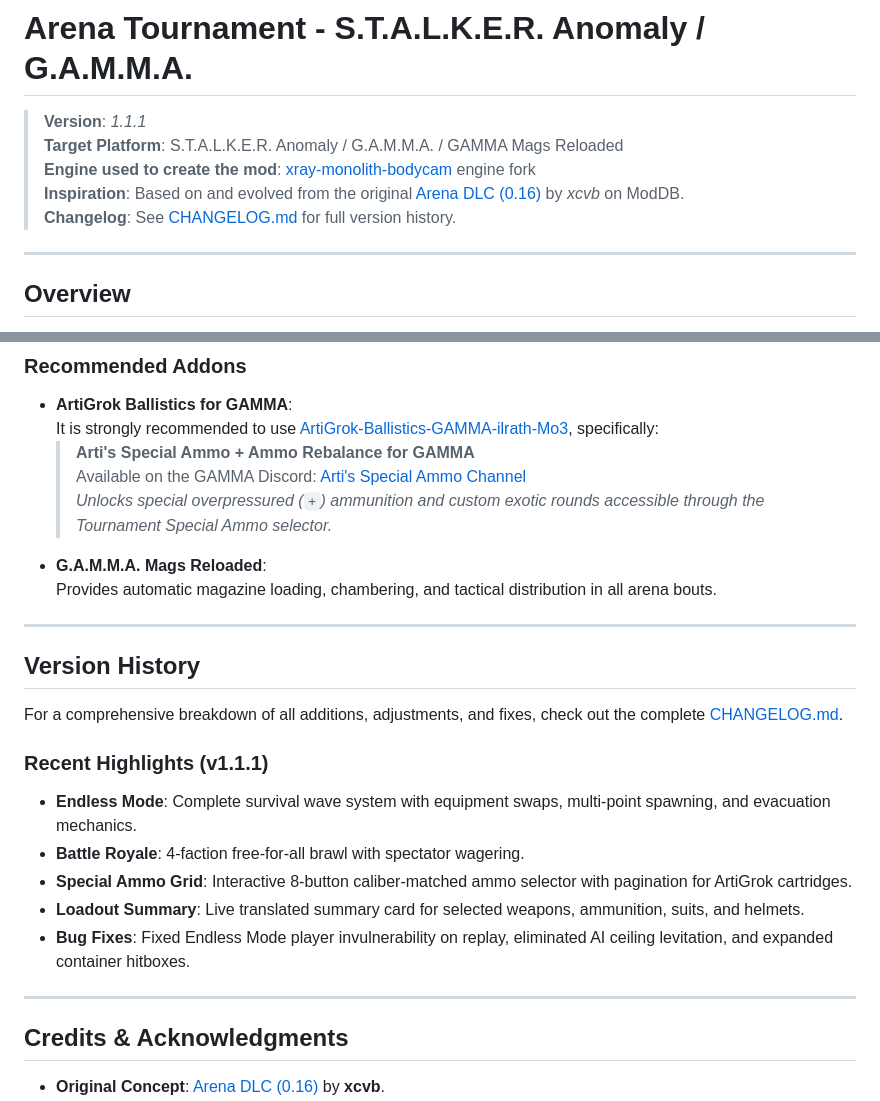
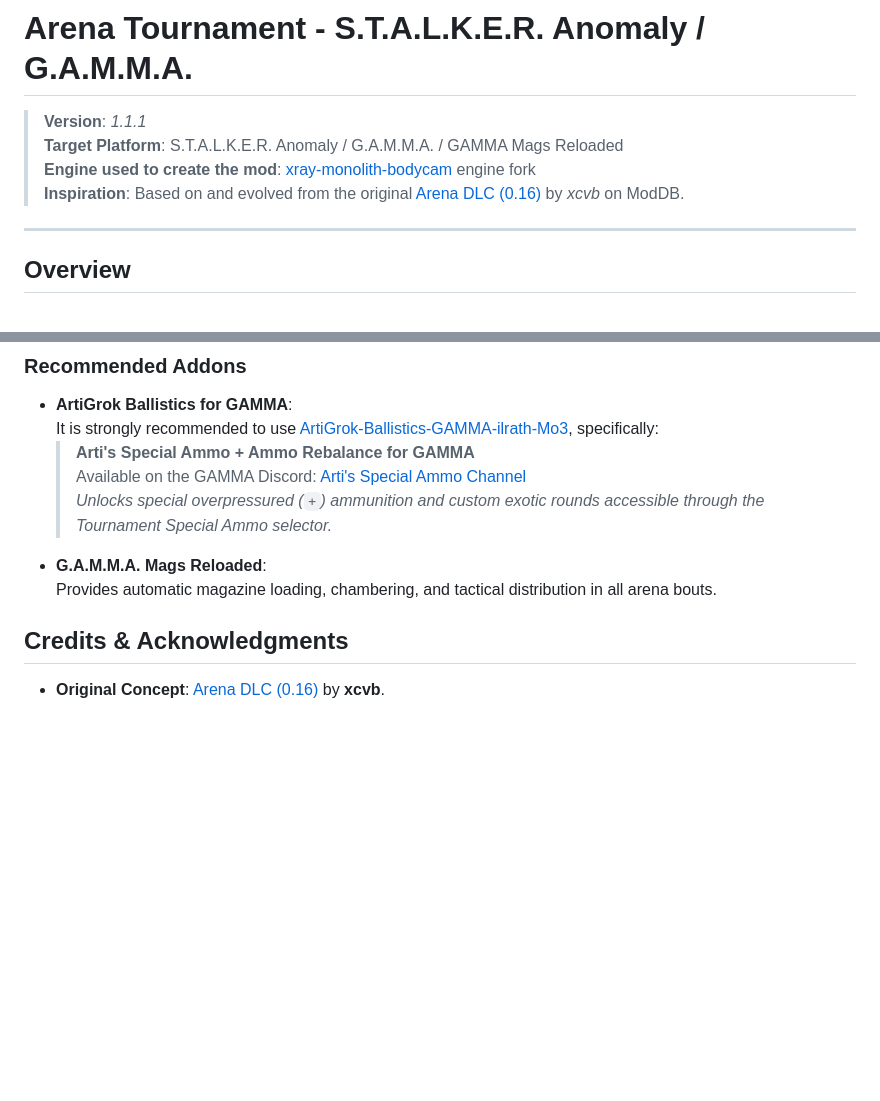
Before and after one commit to ljorge705/Arena-Tournament, a Markdown page: README.md, 2 parts joined by grey strips. Rendered like a GitHub page; blank space fills up the shorter version.

```diff
--- a/README.md
+++ b/README.md
@@ -4,7 +4,6 @@
 > **Target Platform**: S.T.A.L.K.E.R. Anomaly / G.A.M.M.A. / GAMMA Mags Reloaded
 > **Engine used to create the mod**: [xray-monolith-bodycam](https://github.com/asuparabekon/xray-monolith-bodycam) engine fork
 > **Inspiration**: Based on and evolved from the original [Arena DLC (0.16)](https://www.moddb.com/mods/stalker-anomaly/addons/arena-dlc-01) by *xcvb* on ModDB.
-> **Changelog**: See [CHANGELOG.md](CHANGELOG.md) for full version history.
 
 ---
 
@@ -154,20 +153,6 @@ Full multilingual text support:
 - **G.A.M.M.A. Mags Reloaded**:
   Provides automatic magazine loading, chambering, and tactical distribution in all arena bouts.
 
----
-
-## Version History
-
-For a comprehensive breakdown of all additions, adjustments, and fixes, check out the complete [CHANGELOG.md](CHANGELOG.md).
-
-### Recent Highlights (v1.1.1)
-- **Endless Mode**: Complete survival wave system with equipment swaps, multi-point spawning, and evacuation mechanics.
-- **Battle Royale**: 4-faction free-for-all brawl with spectator wagering.
-- **Special Ammo Grid**: Interactive 8-button caliber-matched ammo selector with pagination for ArtiGrok cartridges.
-- **Loadout Summary**: Live translated summary card for selected weapons, ammunition, suits, and helmets.
-- **Bug Fixes**: Fixed Endless Mode player invulnerability on replay, eliminated AI ceiling levitation, and expanded container hitboxes.
-
----
 
 ## Credits & Acknowledgments
 
```
